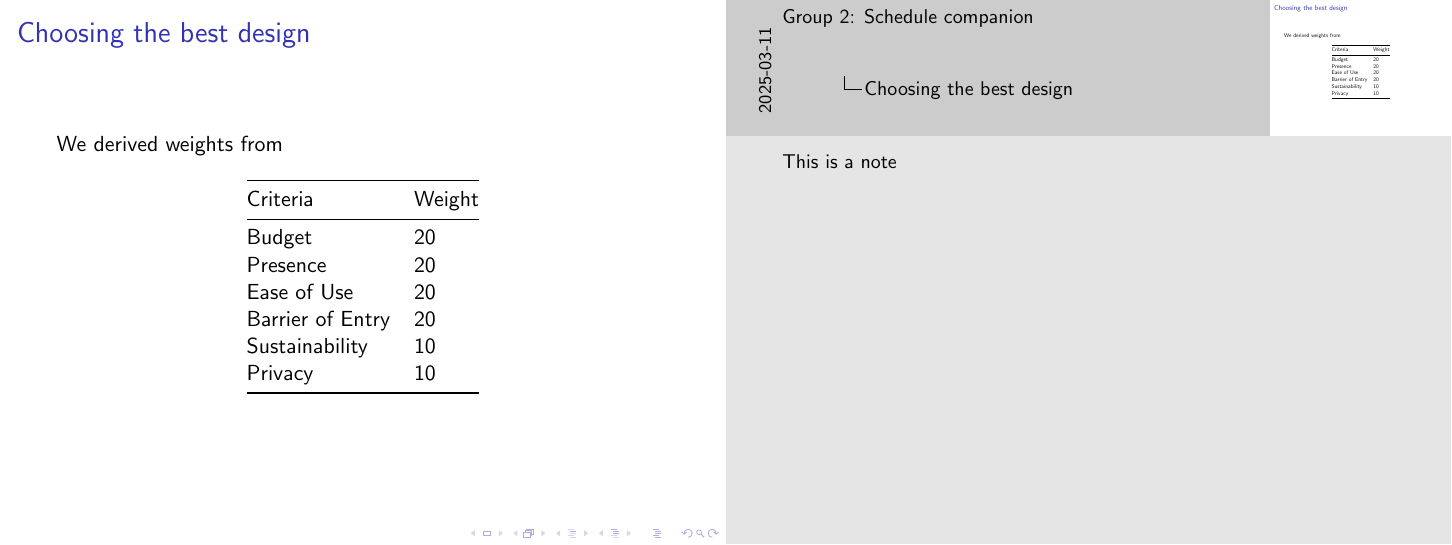
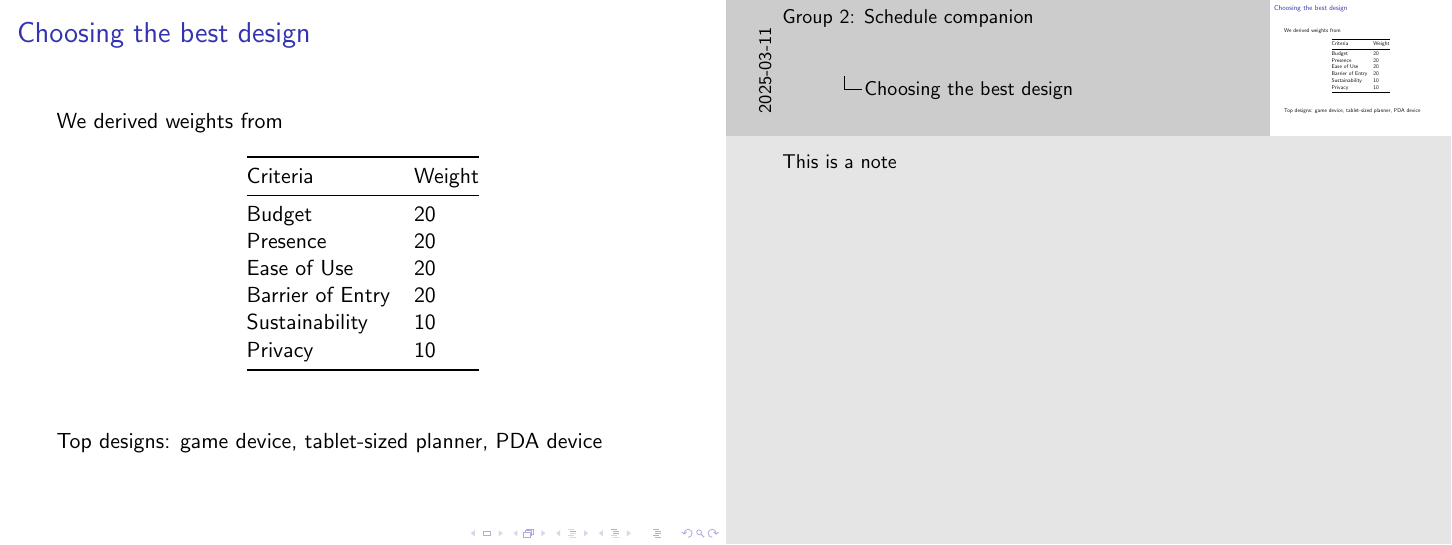
Before and after one commit to isabellaPhung/UCSC-CSE123-S25, LaTeX slides (doc/presentation/presentation.tex): page 5 of 10. Compiled offline with pdfLaTeX.

Commit message:
try to add bullet point and blank line

```diff
--- a/doc/presentation/presentation.tex
+++ b/doc/presentation/presentation.tex
@@ -73,6 +74,9 @@
   \bottomrule
   \end{longtable}
 
+  \\~\\
+  Top designs: game device, tablet-sized planner, PDA device
+
   \note{This is a note}
 \end{frame}
 
```
Also changed, not shown: doc/presentation/presentation.tex (1 more changed lines).
